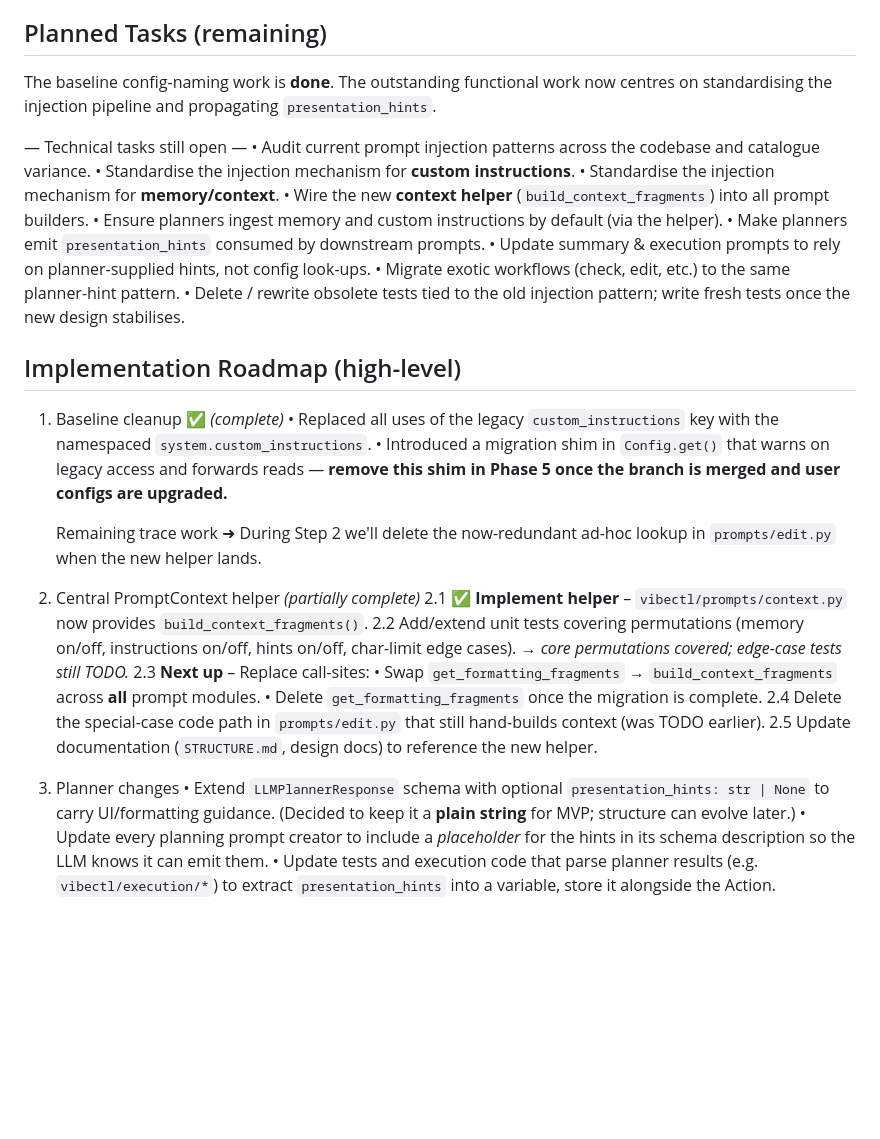
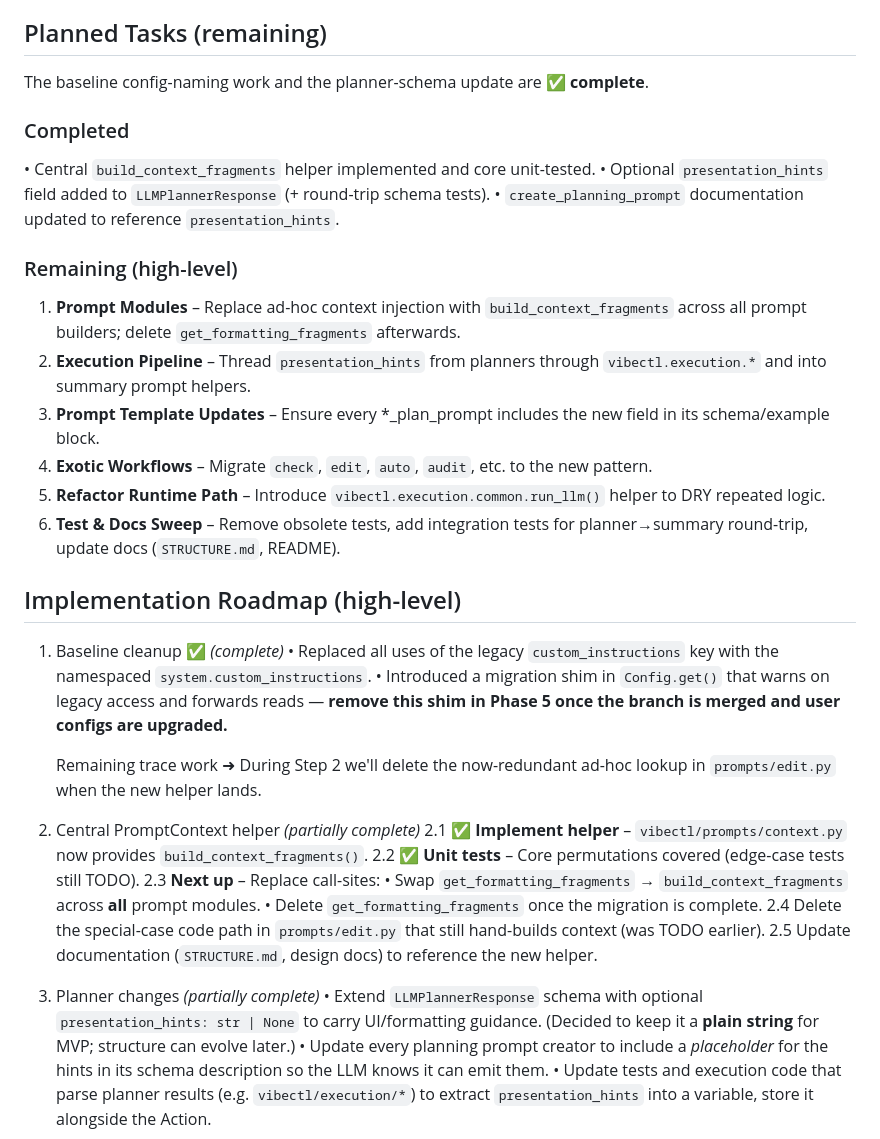
Before and after one commit to othercriteria/vibectl, a Markdown page: PLANNED_CHANGES.md, the part around the change. Rendered like a GitHub page; blank space fills up the shorter version.

```diff
--- a/PLANNED_CHANGES.md
+++ b/PLANNED_CHANGES.md
@@ -4,18 +4,20 @@
 Improve consistency in how custom instructions and memory are injected into planning, summary, and other prompts.
 
 ## Planned Tasks (remaining)
-The baseline config-naming work is **done**. The outstanding functional work now centres on standardising the injection pipeline and propagating `presentation_hints`.
+The baseline config-naming work and the planner-schema update are ✅ **complete**.
 
-— Technical tasks still open —
-• Audit current prompt injection patterns across the codebase and catalogue variance.
-• Standardise the injection mechanism for **custom instructions**.
-• Standardise the injection mechanism for **memory/context**.
-• Wire the new **context helper** (`build_context_fragments`) into all prompt builders.
-• Ensure planners ingest memory and custom instructions by default (via the helper).
-• Make planners emit `presentation_hints` consumed by downstream prompts.
-• Update summary & execution prompts to rely on planner-supplied hints, not config look-ups.
-• Migrate exotic workflows (check, edit, etc.) to the same planner-hint pattern.
-• Delete / rewrite obsolete tests tied to the old injection pattern; write fresh tests once the new design stabilises.
+### Completed
+• Central `build_context_fragments` helper implemented and core unit-tested.
+• Optional `presentation_hints` field added to `LLMPlannerResponse` (+ round-trip schema tests).
+• `create_planning_prompt` documentation updated to reference `presentation_hints`.
+
+### Remaining (high-level)
+1. **Prompt Modules** – Replace ad-hoc context injection with `build_context_fragments` across all prompt builders; delete `get_formatting_fragments` afterwards.
+2. **Execution Pipeline** – Thread `presentation_hints` from planners through `vibectl.execution.*` and into summary prompt helpers.
+3. **Prompt Template Updates** – Ensure every *_plan_prompt includes the new field in its schema/example block.
+4. **Exotic Workflows** – Migrate `check`, `edit`, `auto`, `audit`, etc. to the new pattern.
+5. **Refactor Runtime Path** – Introduce `vibectl.execution.common.run_llm()` helper to DRY repeated logic.
+6. **Test & Docs Sweep** – Remove obsolete tests, add integration tests for planner→summary round-trip, update docs (`STRUCTURE.md`, README).
 
 ## Implementation Roadmap (high-level)
 
@@ -27,14 +29,14 @@ The baseline config-naming work is **done**. The outstanding functional work now
 
 2. Central PromptContext helper *(partially complete)*
    2.1  **✅ Implement helper** – `vibectl/prompts/context.py` now provides `build_context_fragments()`.
-   2.2  Add/extend unit tests covering permutations (memory on/off, instructions on/off, hints on/off, char-limit edge cases).  → *core permutations covered; edge-case tests still TODO.*
+   2.2  **✅ Unit tests** – Core permutations covered (edge-case tests still TODO).
    2.3  **Next up** – Replace call-sites:
         • Swap `get_formatting_fragments` → `build_context_fragments` across **all** prompt modules.
         • Delete `get_formatting_fragments` once the migration is complete.
    2.4  Delete the special-case code path in `prompts/edit.py` that still hand-builds context (was TODO earlier).
    2.5  Update documentation (`STRUCTURE.md`, design docs) to reference the new helper.
 
-3. Planner changes
+3. Planner changes *(partially complete)*
    • Extend `LLMPlannerResponse` schema with optional `presentation_hints: str | None` to carry UI/formatting guidance. (Decided to keep it a **plain string** for MVP; structure can evolve later.)
    • Update every planning prompt creator to include a *placeholder* for the hints in its schema description so the LLM knows it can emit them.
    • Update tests and execution code that parse planner results (e.g. `vibectl/execution/*`) to extract `presentation_hints` into a variable, store it alongside the Action.
```
Also changed, not shown: STRUCTURE.md (+16 -4 lines).
